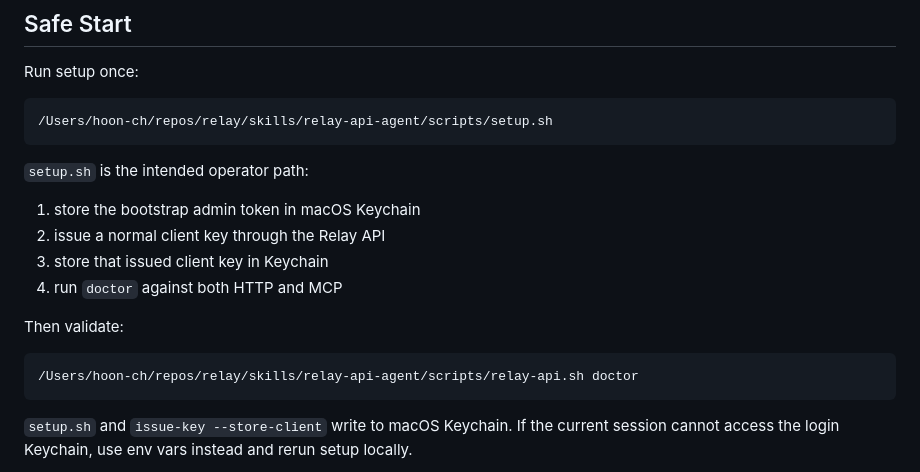
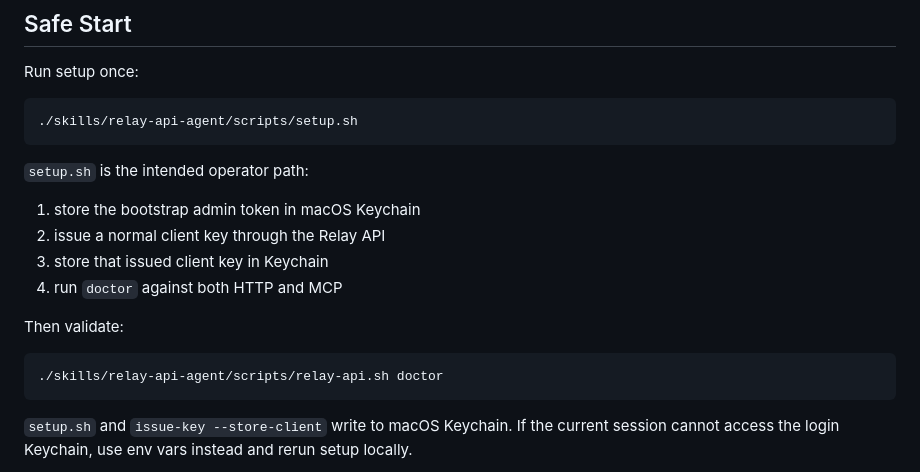
Before and after one commit to 4GLY/relay, a Markdown page: skills/relay-api-agent/SKILL.md, the part around one of its changes. GitHub-like rendering.

````diff
--- a/skills/relay-api-agent/SKILL.md
+++ b/skills/relay-api-agent/SKILL.md
@@ -14,7 +14,7 @@ Relay is API-first. This skill is the fast agent-facing wrapper around the canon
 Run setup once:
 
 ```bash
-/Users/hoon-ch/repos/relay/skills/relay-api-agent/scripts/setup.sh
+./skills/relay-api-agent/scripts/setup.sh
 ```
 
 `setup.sh` is the intended operator path:
@@ -27,7 +27,7 @@ Run setup once:
 Then validate:
 
 ```bash
-/Users/hoon-ch/repos/relay/skills/relay-api-agent/scripts/relay-api.sh doctor
+./skills/relay-api-agent/scripts/relay-api.sh doctor
 ```
 
 `setup.sh` and `issue-key --store-client` write to macOS Keychain.
````
Also changed, not shown: other parts of skills/relay-api-agent/SKILL.md (+12 -12 lines).
